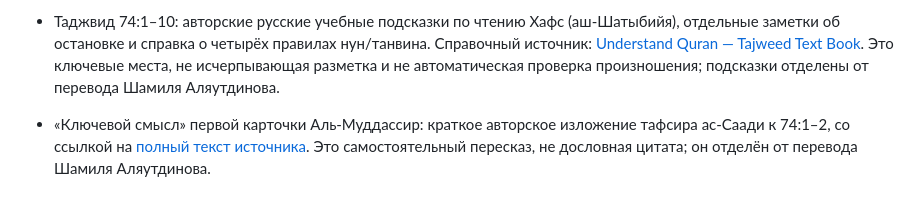
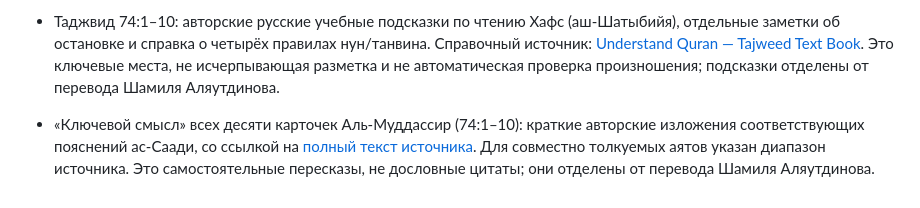
Before and after one commit to HalimHamidov/quran-hifz, a Markdown page: docs/RIGHTS.md, the part around the change. Drawn GitHub-style.

Commit message:
docs: extend as-Saadi attribution to all ten cards

```diff
--- a/docs/RIGHTS.md
+++ b/docs/RIGHTS.md
@@ -26,4 +26,4 @@
 
 - Таджвид 74:1–10: авторские русские учебные подсказки по чтению Хафс (аш-Шатыбийя), отдельные заметки об остановке и справка о четырёх правилах нун/танвина. Справочный источник: [Understand Quran — Tajweed Text Book](https://download.understandquran.com/fileadmin/user_upload/courses/tajweed/english/Tajweed_Text_Book.pdf). Это ключевые места, не исчерпывающая разметка и не автоматическая проверка произношения; подсказки отделены от перевода Шамиля Аляутдинова.
 
-- «Ключевой смысл» первой карточки Аль-Муддассир: краткое авторское изложение тафсира ас-Саади к 74:1–2, со ссылкой на [полный текст источника](https://quran-online.ru/74/saadi). Это самостоятельный пересказ, не дословная цитата; он отделён от перевода Шамиля Аляутдинова.
+- «Ключевой смысл» всех десяти карточек Аль-Муддассир (74:1–10): краткие авторские изложения соответствующих пояснений ас-Саади, со ссылкой на [полный текст источника](https://quran-online.ru/74/saadi). Для совместно толкуемых аятов указан диапазон источника. Это самостоятельные пересказы, не дословные цитаты; они отделены от перевода Шамиля Аляутдинова.
```
